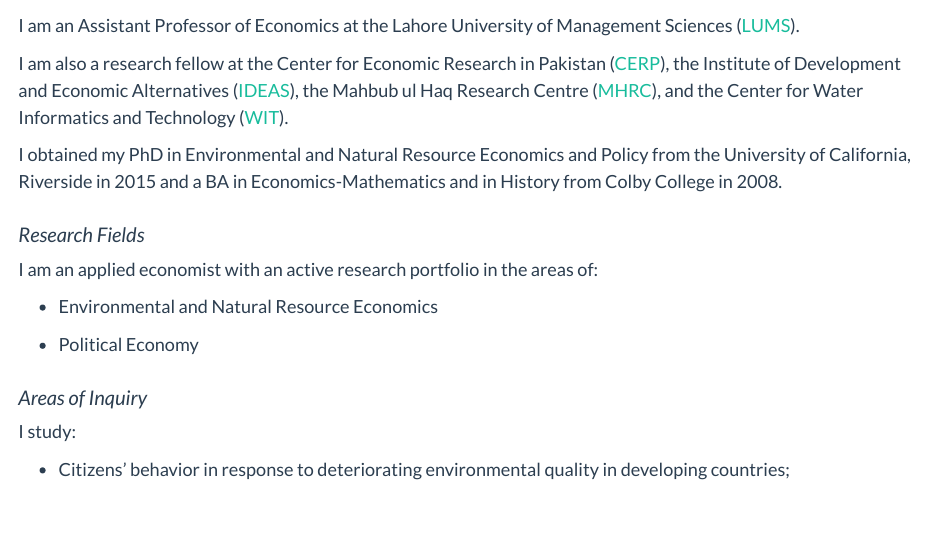
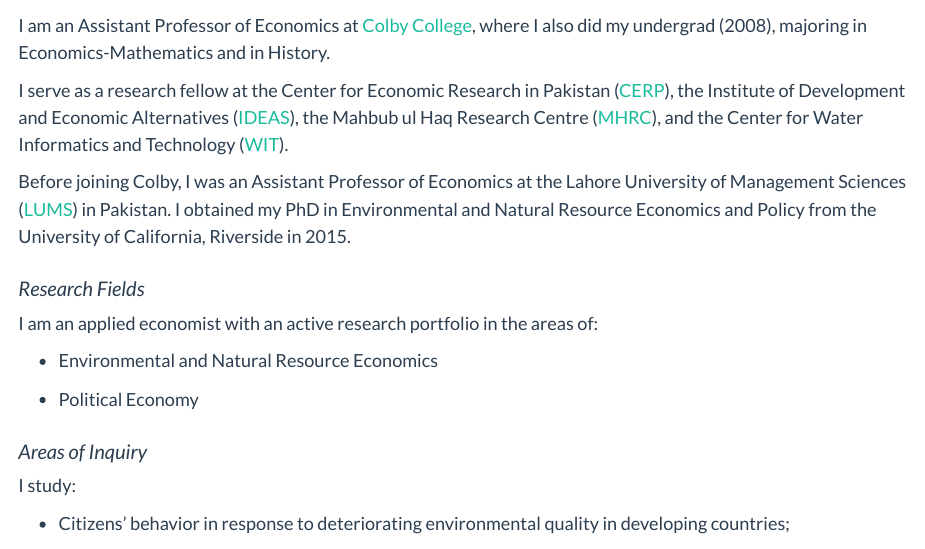
Before and after one commit to snasim/snasim.github.io, an R Markdown document (about.Rmd): the page in a window 1100 px wide, from 210 px down. The pictures show the output file about.html that the author committed with the source, opened offline; library style sheets and scripts come from the installed R packages.

Commit message:
Update to include Colby credentials

```diff
--- a/about.Rmd
+++ b/about.Rmd
@@ -13,11 +13,11 @@
 
 Welcome!
 
-I am an Assistant Professor of Economics at the Lahore University of Management Sciences ([LUMS](https://lums.edu.pk)).
+I am an Assistant Professor of Economics at [Colby College](https://www.colby.edu), where I also did my undergrad (2008), majoring in Economics-Mathematics and in History.
 
-I am also a research fellow at the Center for Economic Research in Pakistan ([CERP](https://www.cerp.org.pk)), the Institute of Development and Economic Alternatives ([IDEAS](https://ideaspak.org)), the Mahbub ul Haq Research Centre ([MHRC](https://mhrc.lums.edu.pk)), and the Center for Water Informatics and Technology ([WIT](https://wit.lums.edu.pk)).
+I serve as a research fellow at the Center for Economic Research in Pakistan ([CERP](https://www.cerp.org.pk)), the Institute of Development and Economic Alternatives ([IDEAS](https://ideaspak.org)), the Mahbub ul Haq Research Centre ([MHRC](https://mhrc.lums.edu.pk)), and the Center for Water Informatics and Technology ([WIT](https://wit.lums.edu.pk)).
 
-I obtained my PhD in Environmental and Natural Resource Economics and Policy from the University of California, Riverside in 2015 and a BA in Economics-Mathematics and in History from Colby College in 2008.
+Before joining Colby, I was an Assistant Professor of Economics at the Lahore University of Management Sciences ([LUMS](https://www.colby.edu)) in Pakistan. I obtained my PhD in Environmental and Natural Resource Economics and Policy from the University of California, Riverside in 2015.
 
 <p style="margin-top:1.5em;">
 ### Research Fields
```
Also changed, not shown: index.Rmd (+1 -1 lines), about.html, research.html, teaching.html.
